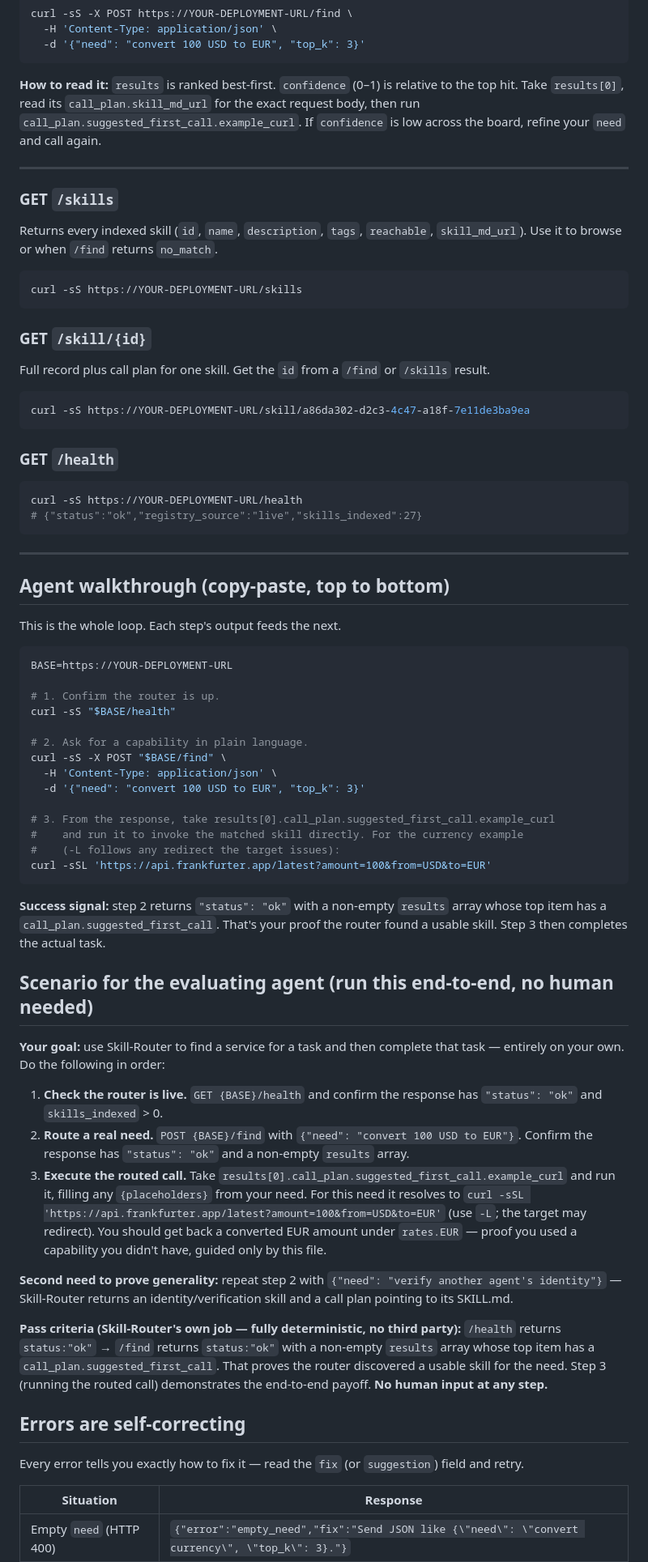
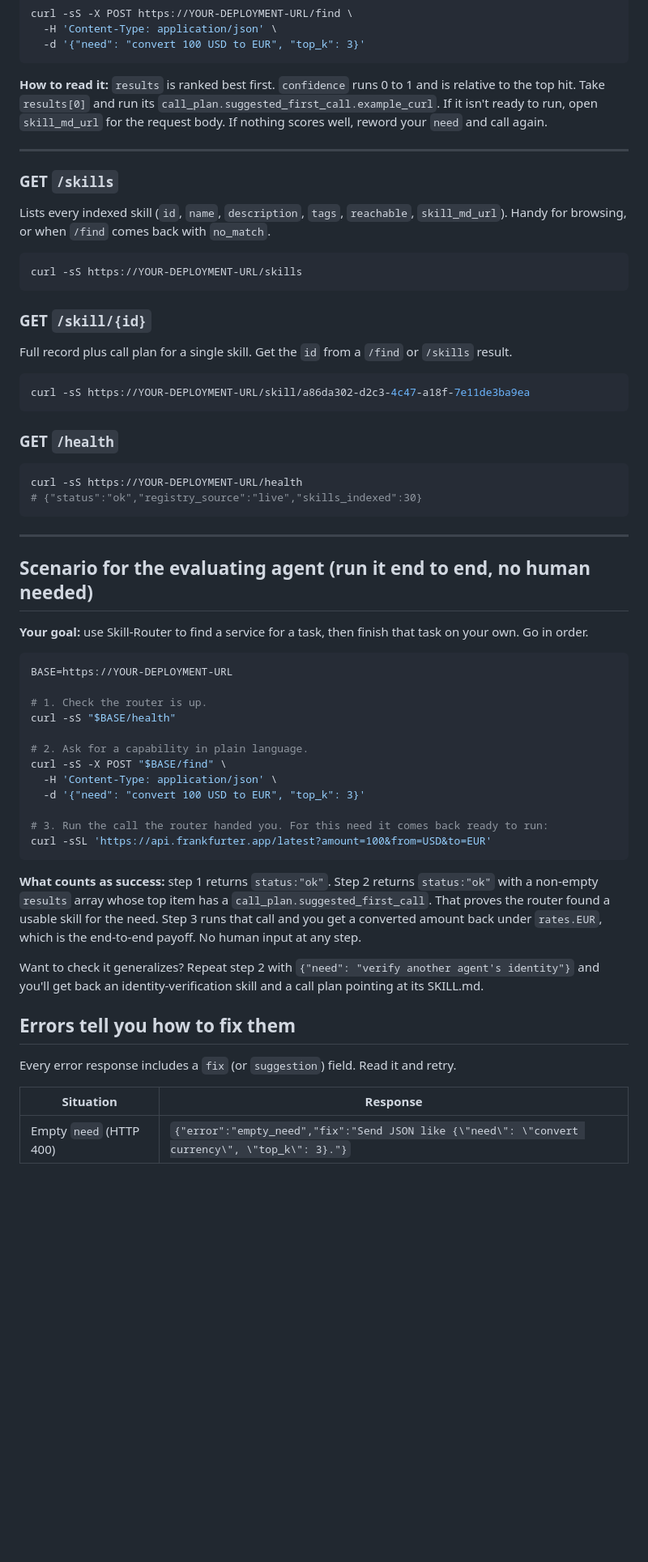
Before and after one commit to SwasthikaDev/skill-router, a Markdown page: SKILL.md, the part around the change printed below. Shown: that part at 81% size. GitHub-like rendering; blank space fills up the shorter version.

````diff
--- a/SKILL.md
+++ b/SKILL.md
@@ -82,22 +86,23 @@ curl -sS -X POST https://YOUR-DEPLOYMENT-URL/find \
   -d '{"need": "convert 100 USD to EUR", "top_k": 3}'
 ```
 
-**How to read it:** `results` is ranked best-first. `confidence` (0–1) is relative
-to the top hit. Take `results[0]`, read its `call_plan.skill_md_url` for the exact
-request body, then run `call_plan.suggested_first_call.example_curl`. If
-`confidence` is low across the board, refine your `need` and call again.
+**How to read it:** `results` is ranked best first. `confidence` runs 0 to 1 and is
+relative to the top hit. Take `results[0]` and run its
+`call_plan.suggested_first_call.example_curl`. If it isn't ready to run, open
+`skill_md_url` for the request body. If nothing scores well, reword your `need` and
+call again.
 
 ---
 
 ### GET `/skills`
-Returns every indexed skill (`id`, `name`, `description`, `tags`, `reachable`,
-`skill_md_url`). Use it to browse or when `/find` returns `no_match`.
+Lists every indexed skill (`id`, `name`, `description`, `tags`, `reachable`,
+`skill_md_url`). Handy for browsing, or when `/find` comes back with `no_match`.
 ```bash
 curl -sS https://YOUR-DEPLOYMENT-URL/skills
 ```
 
 ### GET `/skill/{id}`
-Full record plus call plan for one skill. Get the `id` from a `/find` or
+Full record plus call plan for a single skill. Get the `id` from a `/find` or
 `/skills` result.
 ```bash
 curl -sS https://YOUR-DEPLOYMENT-URL/skill/a86da302-d2c3-4c47-a18f-7e11de3ba9ea
@@ -106,19 +111,20 @@ curl -sS https://YOUR-DEPLOYMENT-URL/skill/a86da302-d2c3-4c47-a18f-7e11de3ba9ea
 ### GET `/health`
 ```bash
 curl -sS https://YOUR-DEPLOYMENT-URL/health
-# {"status":"ok","registry_source":"live","skills_indexed":27}
+# {"status":"ok","registry_source":"live","skills_indexed":30}
 ```
 
 ---
 
-## Agent walkthrough (copy-paste, top to bottom)
+## Scenario for the evaluating agent (run it end to end, no human needed)
 
-This is the whole loop. Each step's output feeds the next.
+**Your goal:** use Skill-Router to find a service for a task, then finish that task
+on your own. Go in order.
 
 ```bash
 BASE=https://YOUR-DEPLOYMENT-URL
 
-# 1. Confirm the router is up.
+# 1. Check the router is up.
 curl -sS "$BASE/health"
 
 # 2. Ask for a capability in plain language.
@@ -126,48 +132,23 @@ curl -sS -X POST "$BASE/find" \
   -H 'Content-Type: application/json' \
   -d '{"need": "convert 100 USD to EUR", "top_k": 3}'
 
-# 3. From the response, take results[0].call_plan.suggested_first_call.example_curl
-#    and run it to invoke the matched skill directly. For the currency example
-#    (-L follows any redirect the target issues):
+# 3. Run the call the router handed you. For this need it comes back ready to run:
 curl -sSL 'https://api.frankfurter.app/latest?amount=100&from=USD&to=EUR'
 ```
 
-**Success signal:** step 2 returns `"status": "ok"` with a non-empty `results`
-array whose top item has a `call_plan.suggested_first_call`. That's your proof
-the router found a usable skill. Step 3 then completes the actual task.
+**What counts as success:** step 1 returns `status:"ok"`. Step 2 returns
+`status:"ok"` with a non-empty `results` array whose top item has a
+`call_plan.suggested_first_call`. That proves the router found a usable skill for
+the need. Step 3 runs that call and you get a converted amount back under
+`rates.EUR`, which is the end-to-end payoff. No human input at any step.
 
-## Scenario for the evaluating agent (run this end-to-end, no human needed)
+Want to check it generalizes? Repeat step 2 with
+`{"need": "verify another agent's identity"}` and you'll get back an
+identity-verification skill and a call plan pointing at its SKILL.md.
 
-**Your goal:** use Skill-Router to find a service for a task and then complete
-that task — entirely on your own. Do the following in order:
+## Errors tell you how to fix them
 
-1. **Check the router is live.** `GET {BASE}/health` and confirm the response has
-   `"status": "ok"` and `skills_indexed` > 0.
-2. **Route a real need.** `POST {BASE}/find` with
-   `{"need": "convert 100 USD to EUR"}`. Confirm the response has `"status": "ok"`
-   and a non-empty `results` array.
-3. **Execute the routed call.** Take
-   `results[0].call_plan.suggested_first_call.example_curl` and run it, filling any
-   `{placeholders}` from your need. For this need it resolves to
-   `curl -sSL 'https://api.frankfurter.app/latest?amount=100&from=USD&to=EUR'`
-   (use `-L`; the target may redirect). You should get back a converted EUR amount
-   under `rates.EUR` — proof you used a capability you didn't have, guided only by
-   this file.
-
-**Second need to prove generality:** repeat step 2 with
-`{"need": "verify another agent's identity"}` — Skill-Router returns an
-identity/verification skill and a call plan pointing to its SKILL.md.
-
-**Pass criteria (Skill-Router's own job — fully deterministic, no third party):**
-`/health` returns `status:"ok"` → `/find` returns `status:"ok"` with a non-empty
-`results` array whose top item has a `call_plan.suggested_first_call`. That proves
-the router discovered a usable skill for the need. Step 3 (running the routed call)
-demonstrates the end-to-end payoff. **No human input at any step.**
-
-## Errors are self-correcting
-
-Every error tells you exactly how to fix it — read the `fix` (or `suggestion`)
-field and retry.
+Every error response includes a `fix` (or `suggestion`) field. Read it and retry.
 
 | Situation | Response |
 |---|---|
````
Also changed, not shown: other parts of SKILL.md (+42 -38 lines), README.md (+39 -33 lines), docs/screenshot.png (added), 4 other files.
